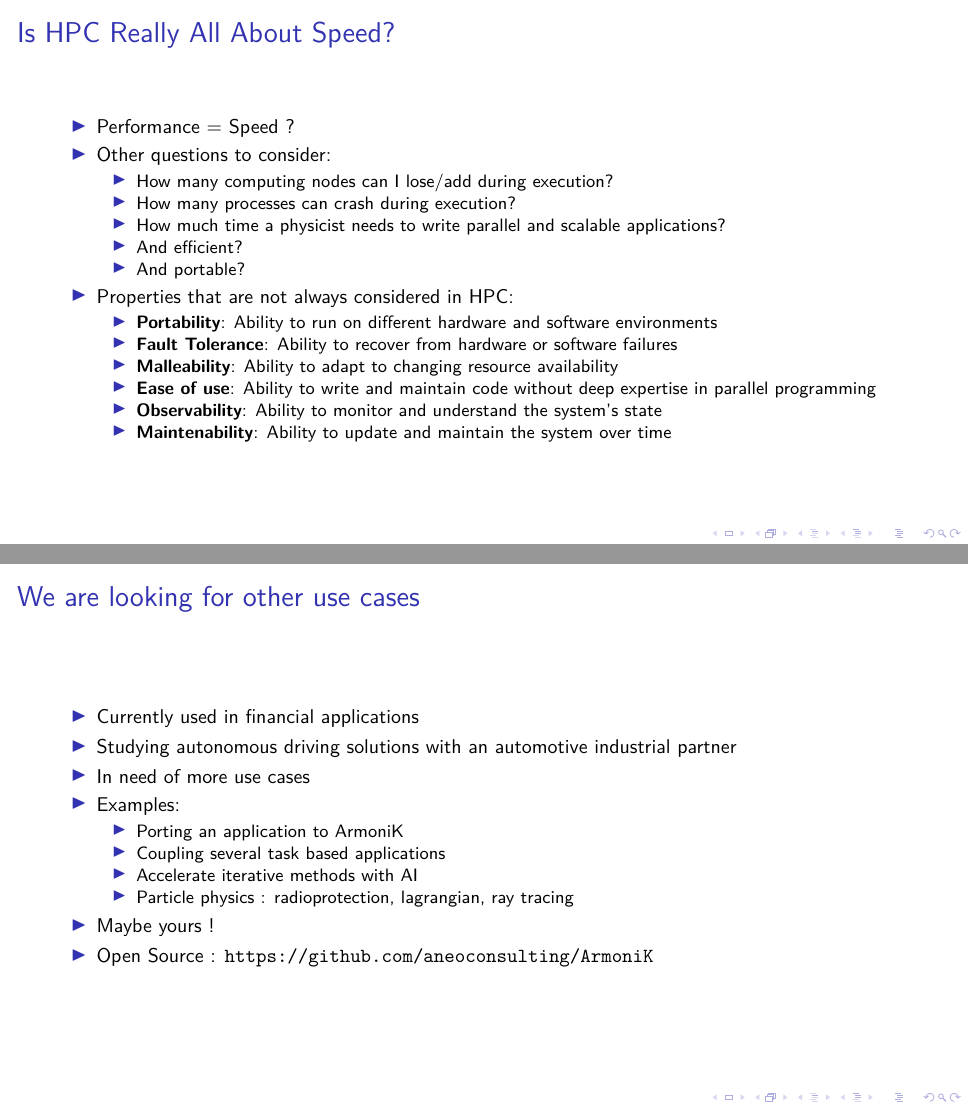
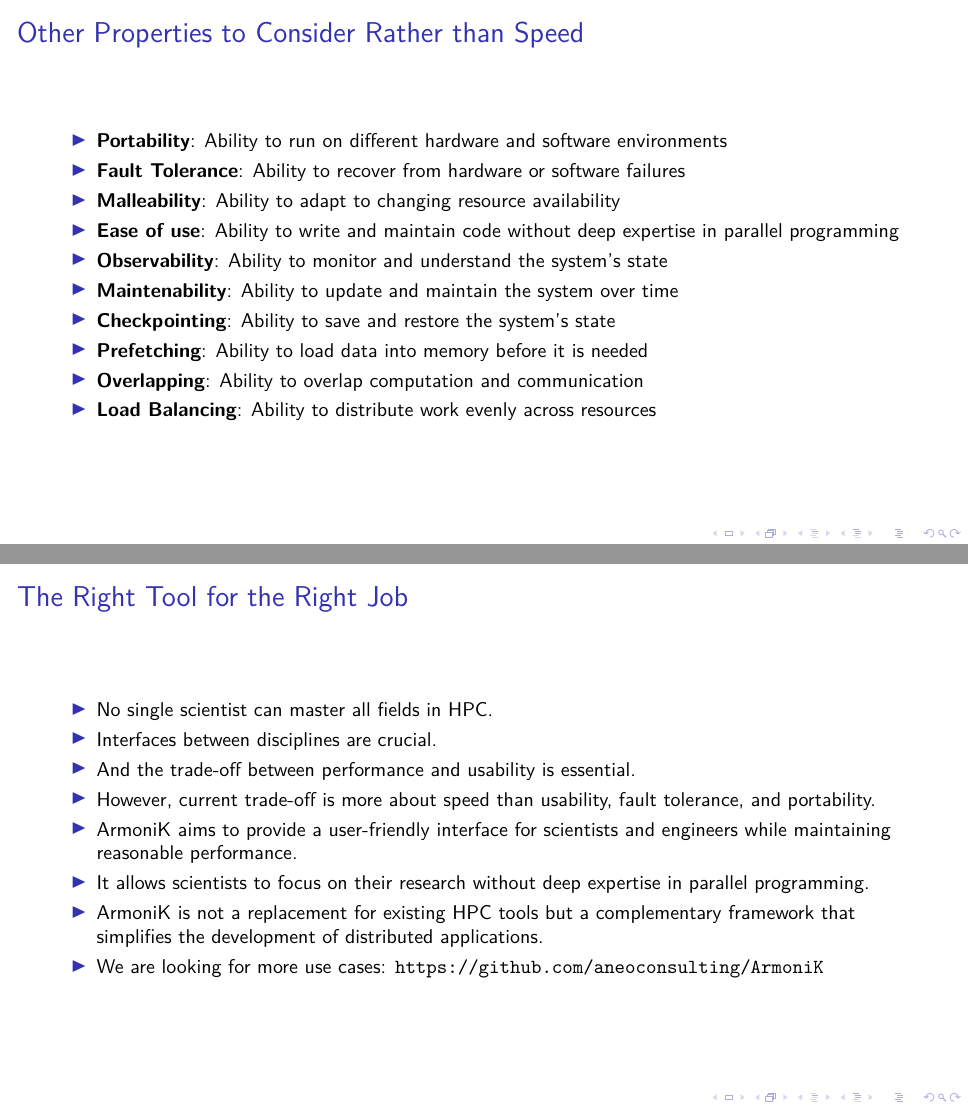
Before and after one commit to aneojgurhem/Pres_20250626_Compas, LaTeX slides (presentation.tex): pages 8 and 25 of 26 before the commit and pages 9 and 29 of 30 after it, joined at a grey line. Compiled offline with XeLaTeX; a LaTeX package or settings file that is missing is left out.

Commit message:
Add conclusion and change sections titles

```diff
--- a/presentation.tex
+++ b/presentation.tex
@@ -105,7 +105,11 @@
              \item And efficient?
              \item And portable?
            \end{itemize}
-     \item Properties that are not always considered in HPC:
+   \end{itemize}
+ \end{frame}
+
+ \begin{frame}
+   \frametitle{Other Properties to Consider Rather than Speed}
    \begin{itemize}
      \item \textbf{Portability}: Ability to run on different hardware and software environments
      \item \textbf{Fault Tolerance}: Ability to recover from hardware or software failures
@@ -113,12 +117,24 @@
      \item \textbf{Ease of use}: Ability to write and maintain code without deep expertise in parallel programming
      \item \textbf{Observability}: Ability to monitor and understand the system's state
      \item \textbf{Maintenability}: Ability to update and maintain the system over time
-           \end{itemize}
+     \item \textbf{Checkpointing}: Ability to save and restore the system's state
+     \item \textbf{Prefetching}: Ability to load data into memory before it is needed
+     \item \textbf{Overlapping}: Ability to overlap computation and communication
+     \item \textbf{Load Balancing}: Ability to distribute work evenly across resources
    \end{itemize}
  \end{frame}
 \end{section}
 
 \begin{section}{ArmoniK: A User-Friendly Trade-Off}
+ \begin{frame}
+   \frametitle{ArmoniK's Goals}
+   \begin{itemize}
+     \item Simplify the development of distributed applications
+     \item Provide a user-friendly interface for scientists and engineers
+     \item Adress the challenges of HPC without requiring deep expertise in parallel programming
+     \item Getting reasonable performances
+   \end{itemize}
+ \end{frame}
 
  \begin{frame}
    \frametitle{ArmoniK: a Hybrid Framework}
@@ -321,4 +337,3 @@
  \end{frame}
 
  \begin{frame}
-   \frametitle{We are looking for other use cases}
@@ -325,16 +346,14 @@
+ \begin{frame}
+   \frametitle{The Right Tool for the Right Job}
    \begin{itemize}
-     \item Currently used in financial applications
-     \item Studying autonomous driving solutions with an automotive industrial partner
-     \item In need of more use cases
-     \item Examples:
-           \begin{itemize}
-             \item Porting an application to ArmoniK
-             \item Coupling several task based applications
-             \item Accelerate iterative methods with AI
-             \item Particle physics : radioprotection, lagrangian, ray tracing
-           \end{itemize}
-     \item Maybe yours !
-     \item Open Source : \url{https://github.com/aneoconsulting/ArmoniK}
+     \item No single scientist can master all fields in HPC.
+     \item Interfaces between disciplines are crucial.
+     \item And the trade-off between performance and usability is essential.
+     \item However, current trade-off is more about speed than usability, fault tolerance, and portability.
+     \item ArmoniK aims to provide a user-friendly interface for scientists and engineers while maintaining reasonable performance.
+     \item It allows scientists to focus on their research without deep expertise in parallel programming.
+     \item ArmoniK is not a replacement for existing HPC tools but a complementary framework that simplifies the development of distributed applications.
+     \item We are looking for more use cases: \url{https://github.com/aneoconsulting/ArmoniK}
    \end{itemize}
  \end{frame}
 
```
Also changed, not shown: presentation.tex (10 more changed lines). Lines whose indentation alone changed are shown as unchanged.
